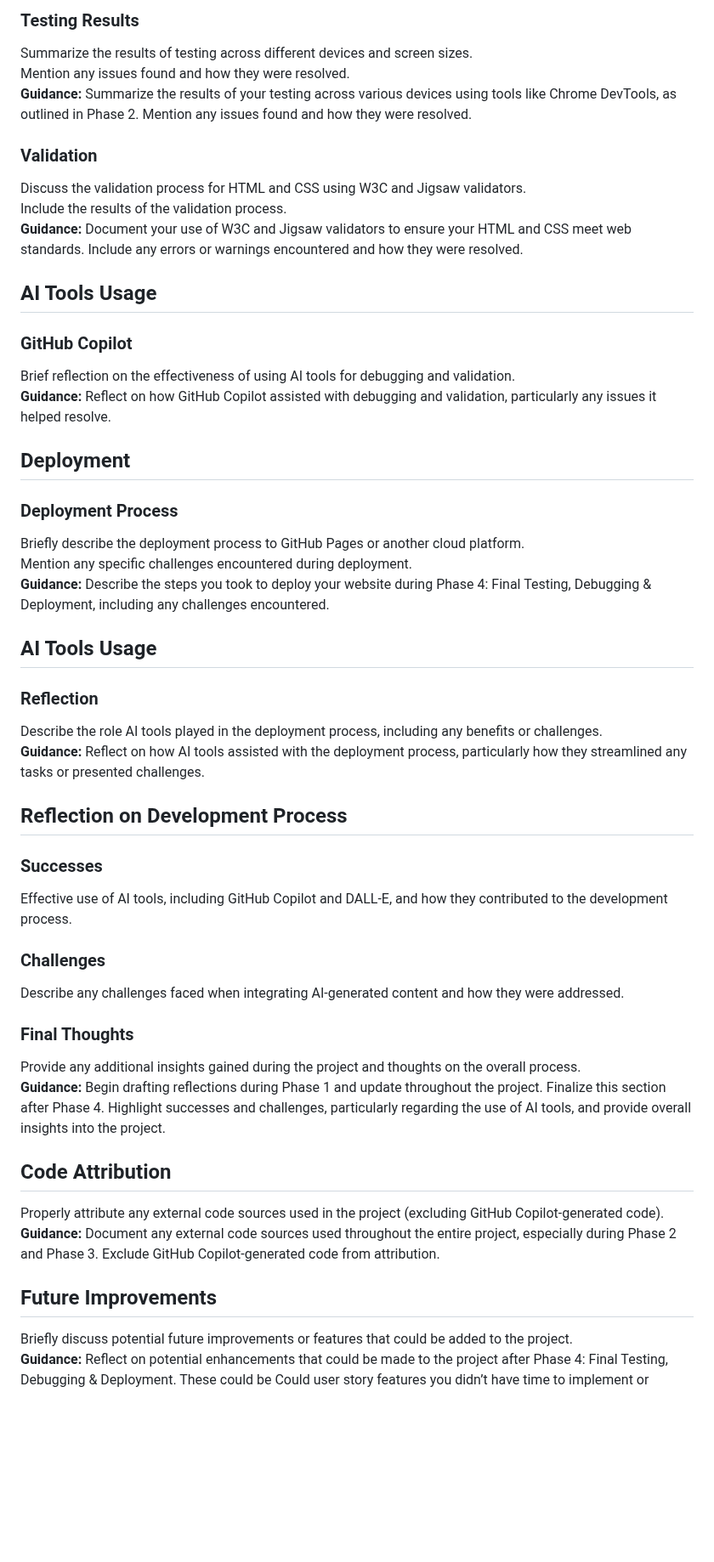
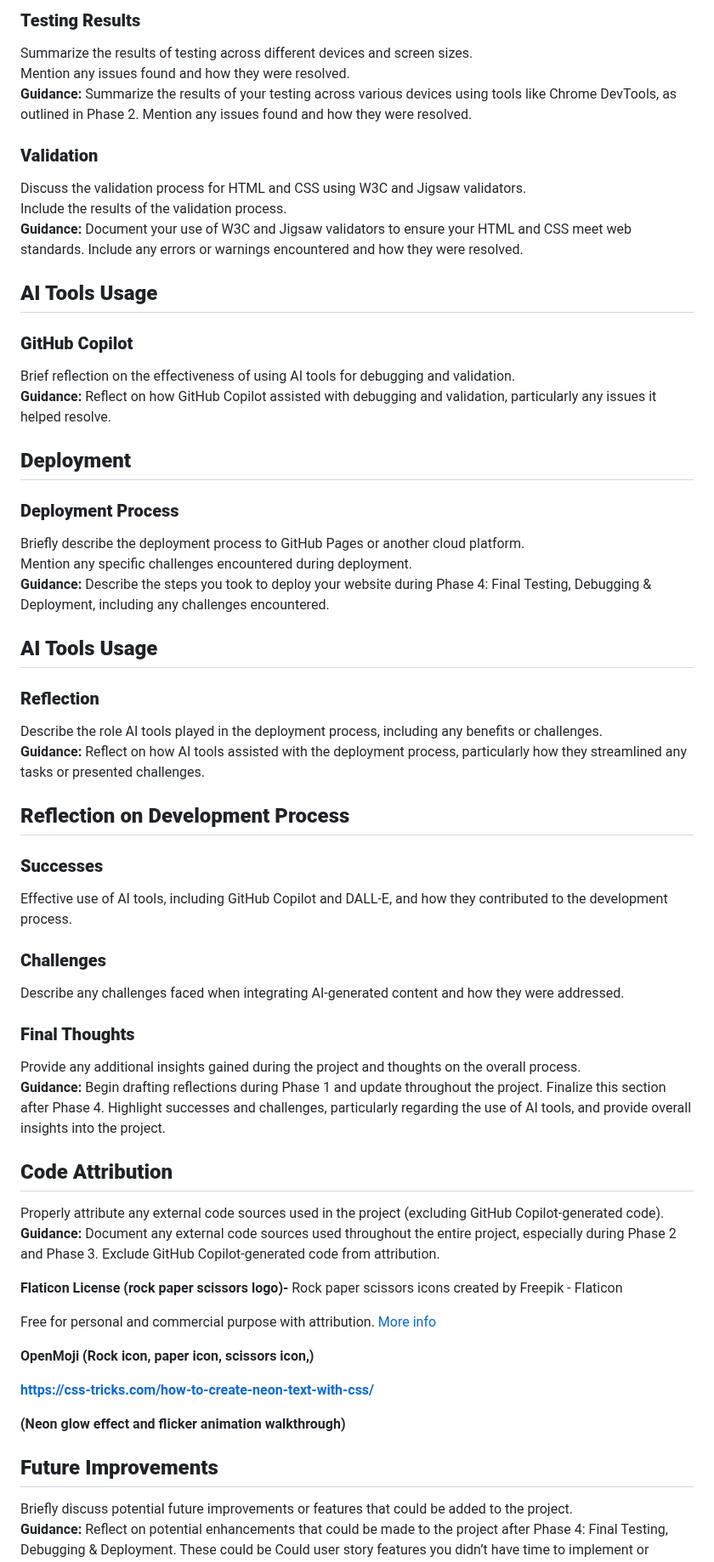
Before and after one commit to Joesuth13/Hackathon_1-, a Markdown page: ReadME.md, the part around one of its changes. Shown at 85% size. Drawn GitHub-style; blank space fills up the shorter version.

```diff
--- a/ReadME.md
+++ b/ReadME.md
@@ -89,49 +177,69 @@ Describe how GitHub Copilot assisted in coding, including any challenges or adju
 
-### Testing Results
+### **Testing Results**
+
 Summarize the results of testing across different devices and screen sizes.
-Mention any issues found and how they were resolved.
-**Guidance:** Summarize the results of your testing across various devices using tools like Chrome DevTools, as outlined in Phase 2. Mention any issues found and how they were resolved.
+ Mention any issues found and how they were resolved.
+ **Guidance:** Summarize the results of your testing across various devices using tools like Chrome DevTools, as outlined in Phase 2\. Mention any issues found and how they were resolved.
 
-### Validation
+### **Validation**
+
 Discuss the validation process for HTML and CSS using W3C and Jigsaw validators.
-Include the results of the validation process.
-**Guidance:** Document your use of W3C and Jigsaw validators to ensure your HTML and CSS meet web standards. Include any errors or warnings encountered and how they were resolved.
+ Include the results of the validation process.
+ **Guidance:** Document your use of W3C and Jigsaw validators to ensure your HTML and CSS meet web standards. Include any errors or warnings encountered and how they were resolved.
 
-## AI Tools Usage
+## **AI Tools Usage**
 
-### GitHub Copilot
+### **GitHub Copilot**
+
 Brief reflection on the effectiveness of using AI tools for debugging and validation.
-**Guidance:** Reflect on how GitHub Copilot assisted with debugging and validation, particularly any issues it helped resolve.
+ **Guidance:** Reflect on how GitHub Copilot assisted with debugging and validation, particularly any issues it helped resolve.
 
-## Deployment
+## **Deployment**
 
-### Deployment Process
+### **Deployment Process**
+
 Briefly describe the deployment process to GitHub Pages or another cloud platform.
-Mention any specific challenges encountered during deployment.
-**Guidance:** Describe the steps you took to deploy your website during Phase 4: Final Testing, Debugging & Deployment, including any challenges encountered.
+ Mention any specific challenges encountered during deployment.
+ **Guidance:** Describe the steps you took to deploy your website during Phase 4: Final Testing, Debugging & Deployment, including any challenges encountered.
 
-## AI Tools Usage
+## **AI Tools Usage**
 
-### Reflection
+### **Reflection**
+
 Describe the role AI tools played in the deployment process, including any benefits or challenges.
-**Guidance:** Reflect on how AI tools assisted with the deployment process, particularly how they streamlined any tasks or presented challenges.
+ **Guidance:** Reflect on how AI tools assisted with the deployment process, particularly how they streamlined any tasks or presented challenges.
 
-## Reflection on Development Process
+## **Reflection on Development Process**
 
-### Successes
+### **Successes**
+
 Effective use of AI tools, including GitHub Copilot and DALL-E, and how they contributed to the development process.
 
-### Challenges
+### **Challenges**
+
 Describe any challenges faced when integrating AI-generated content and how they were addressed.
 
-### Final Thoughts
+### **Final Thoughts**
+
 Provide any additional insights gained during the project and thoughts on the overall process.
-**Guidance:** Begin drafting reflections during Phase 1 and update throughout the project. Finalize this section after Phase 4. Highlight successes and challenges, particularly regarding the use of AI tools, and provide overall insights into the project.
+ **Guidance:** Begin drafting reflections during Phase 1 and update throughout the project. Finalize this section after Phase 4\. Highlight successes and challenges, particularly regarding the use of AI tools, and provide overall insights into the project.
 
-## Code Attribution
+## **Code Attribution**
+
 Properly attribute any external code sources used in the project (excluding GitHub Copilot-generated code).
-**Guidance:** Document any external code sources used throughout the entire project, especially during Phase 2 and Phase 3. Exclude GitHub Copilot-generated code from attribution.
+ **Guidance:** Document any external code sources used throughout the entire project, especially during Phase 2 and Phase 3\. Exclude GitHub Copilot-generated code from attribution.
 
-## Future Improvements
+**Flaticon License (rock paper scissors logo)-** Rock paper scissors icons created by Freepik \- Flaticon
+
+Free for personal and commercial purpose with attribution. [More info](https://www.flaticon.com/free-icon/rock-paper-scissors_6729598?term=rock+paper+scissors&page=1&position=11&origin=search#)
+
+**OpenMoji  (Rock icon, paper icon, scissors icon,)**
+
+[**https://css-tricks.com/how-to-create-neon-text-with-css/**](https://css-tricks.com/how-to-create-neon-text-with-css/)
+
+**(Neon glow effect and flicker animation walkthrough)**
+
+## **Future Improvements**
+
 Briefly discuss potential future improvements or features that could be added to the project.
 **Guidance:** Reflect on potential enhancements that could be made to the project after Phase 4: Final Testing, Debugging & Deployment. These could be Could user story features you didn’t have time to implement or improvements based on testing feedback.
```
Also changed, not shown: other parts of ReadME.md (+142 -54 lines).
